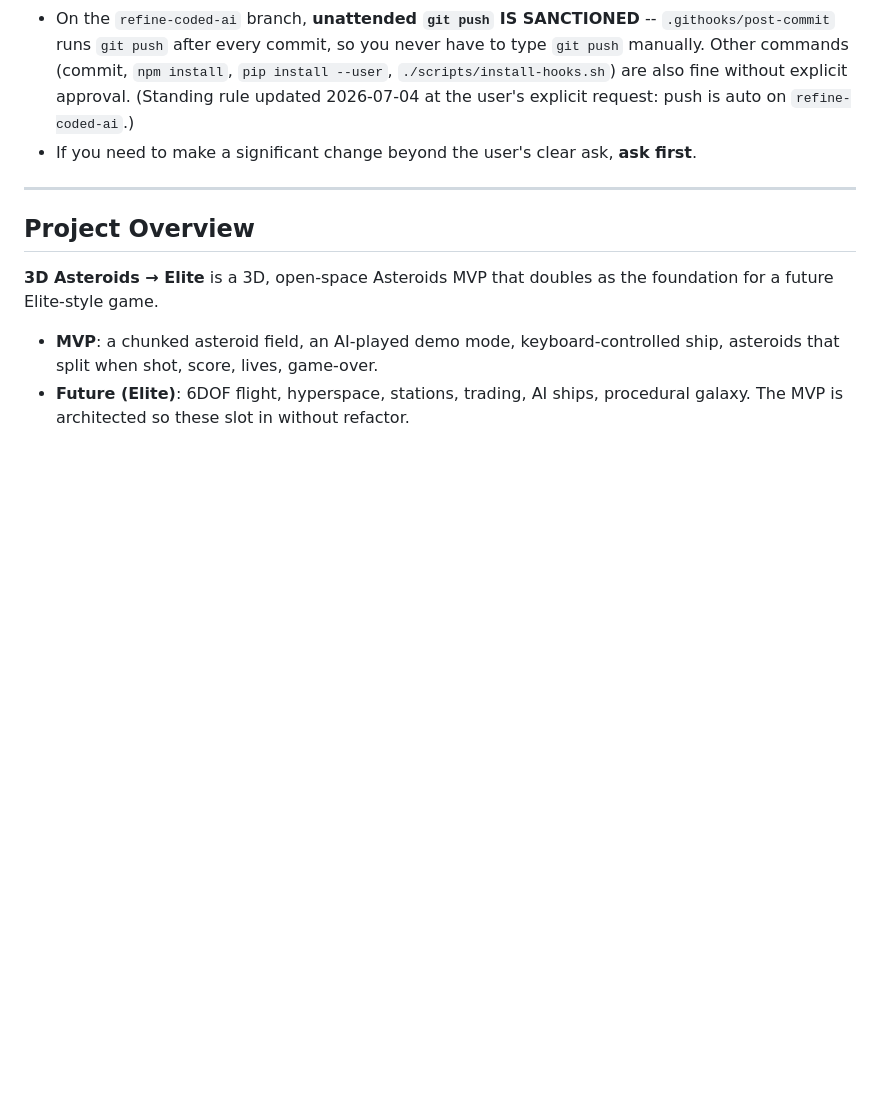
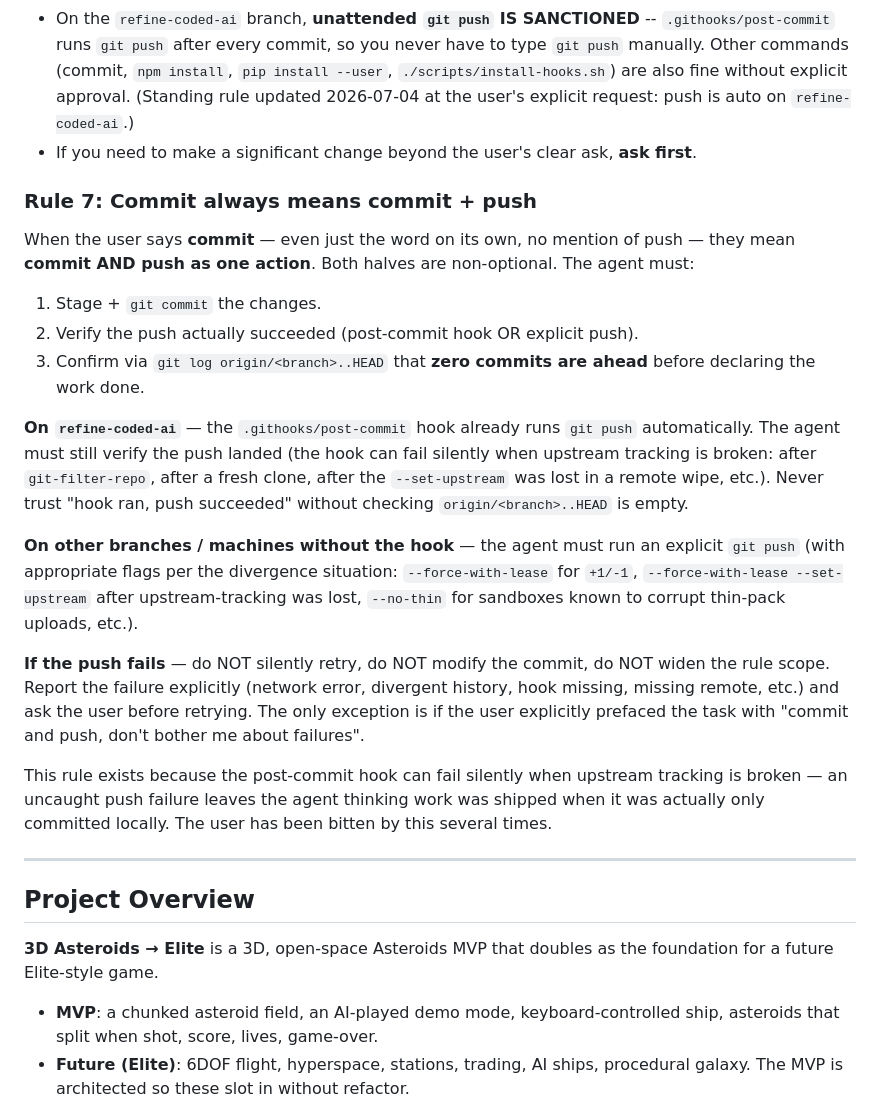
Before and after one commit to alexmvie/Asteroids-Freebuff, a Markdown page: AGENTS.md, the part around the change. Drawn GitHub-style; blank space fills up the shorter version.

Commit message:
docs(agents): add Rule 7 — commit always means commit + push
Adds a standing rule (between Rule 6 and Project Overview) that captures
the user's explicit instruction from this turn: when they say 'commit',
they ALWAYS mean commit AND push. Both halves are non-optional.

Captured behaviour:
- Agent stages + commits + VERIFIES push landed (never declares shipped
  work without checking 'git log origin/<branch>..HEAD' is empty).
- Documented why: the post-commit hook can silently fail when upstream
  tracking is broken (git-filter-repo, fresh clone, removed --set-upstream).
- Explicitly forbids silent retries on push failure — agent must ask the
  user before retrying (with one exception for explicit 'commit and push,
  don't bother me' instructions).
- Documents both the auto-push path (refine-coded-ai with hook) and the
  manual-push path (other branches) with appropriate flags.

```diff
--- a/AGENTS.md
+++ b/AGENTS.md
@@ -43,6 +43,22 @@ These rules are set by the project owner and are **standing** — they apply to
 - If the user indicates they are switching to another LLM model, treat the current session as a handoff: document the current state clearly, make no further expansive changes, and leave the workspace in a clean, consistent state.
 - On the `refine-coded-ai` branch, **unattended `git push` IS SANCTIONED** -- `.githooks/post-commit` runs `git push` after every commit, so you never have to type `git push` manually. Other commands (commit, `npm install`, `pip install --user`, `./scripts/install-hooks.sh`) are also fine without explicit approval. (Standing rule updated 2026-07-04 at the user's explicit request: push is auto on `refine-coded-ai`.)
 - If you need to make a significant change beyond the user's clear ask, **ask first**.
+
+### Rule 7: Commit always means commit + push
+
+When the user says **commit** — even just the word on its own, no mention of push — they mean **commit AND push as one action**. Both halves are non-optional. The agent must:
+
+1. Stage + `git commit` the changes.
+2. Verify the push actually succeeded (post-commit hook OR explicit push).
+3. Confirm via `git log origin/<branch>..HEAD` that **zero commits are ahead** before declaring the work done.
+
+**On `refine-coded-ai`** — the `.githooks/post-commit` hook already runs `git push` automatically. The agent must still verify the push landed (the hook can fail silently when upstream tracking is broken: after `git-filter-repo`, after a fresh clone, after the `--set-upstream` was lost in a remote wipe, etc.). Never trust "hook ran, push succeeded" without checking `origin/<branch>..HEAD` is empty.
+
+**On other branches / machines without the hook** — the agent must run an explicit `git push` (with appropriate flags per the divergence situation: `--force-with-lease` for `+1/-1`, `--force-with-lease --set-upstream` after upstream-tracking was lost, `--no-thin` for sandboxes known to corrupt thin-pack uploads, etc.).
+
+**If the push fails** — do NOT silently retry, do NOT modify the commit, do NOT widen the rule scope. Report the failure explicitly (network error, divergent history, hook missing, missing remote, etc.) and ask the user before retrying. The only exception is if the user explicitly prefaced the task with "commit and push, don't bother me about failures".
+
+This rule exists because the post-commit hook can fail silently when upstream tracking is broken — an uncaught push failure leaves the agent thinking work was shipped when it was actually only committed locally. The user has been bitten by this several times.
 
 ---
 
```
